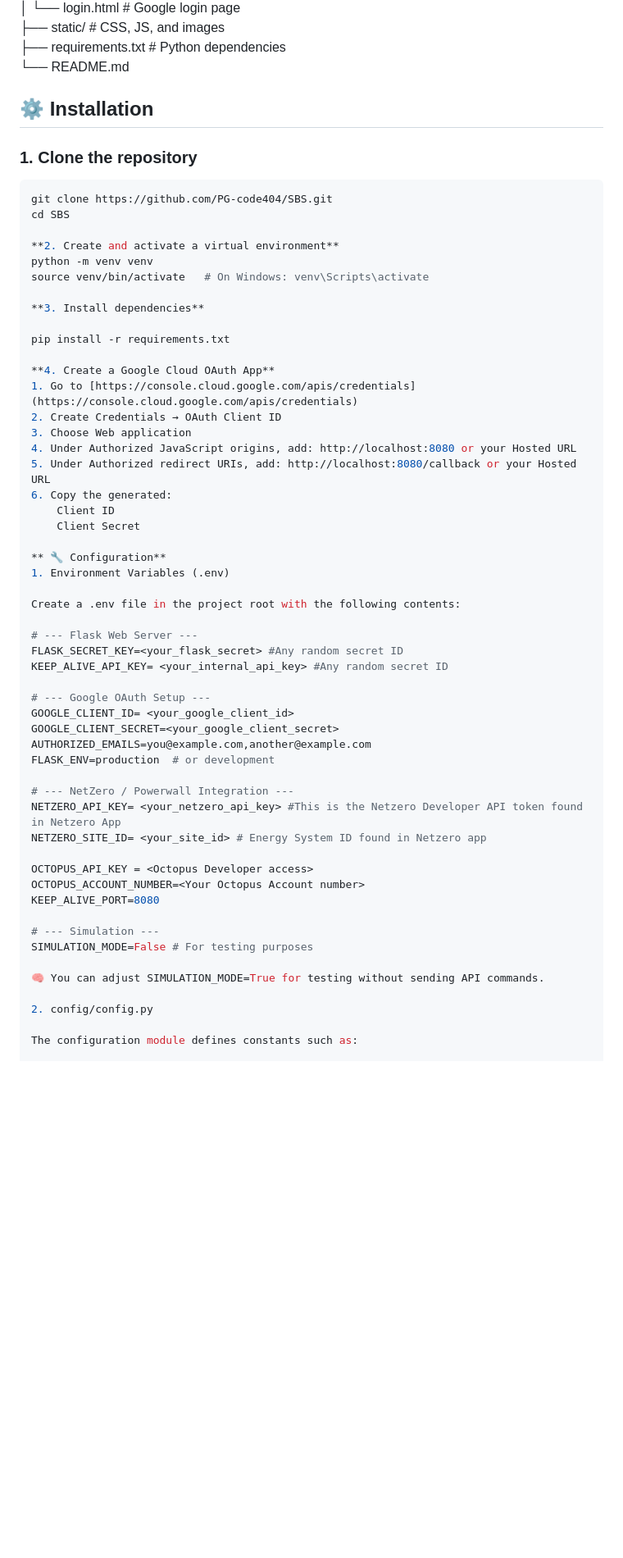
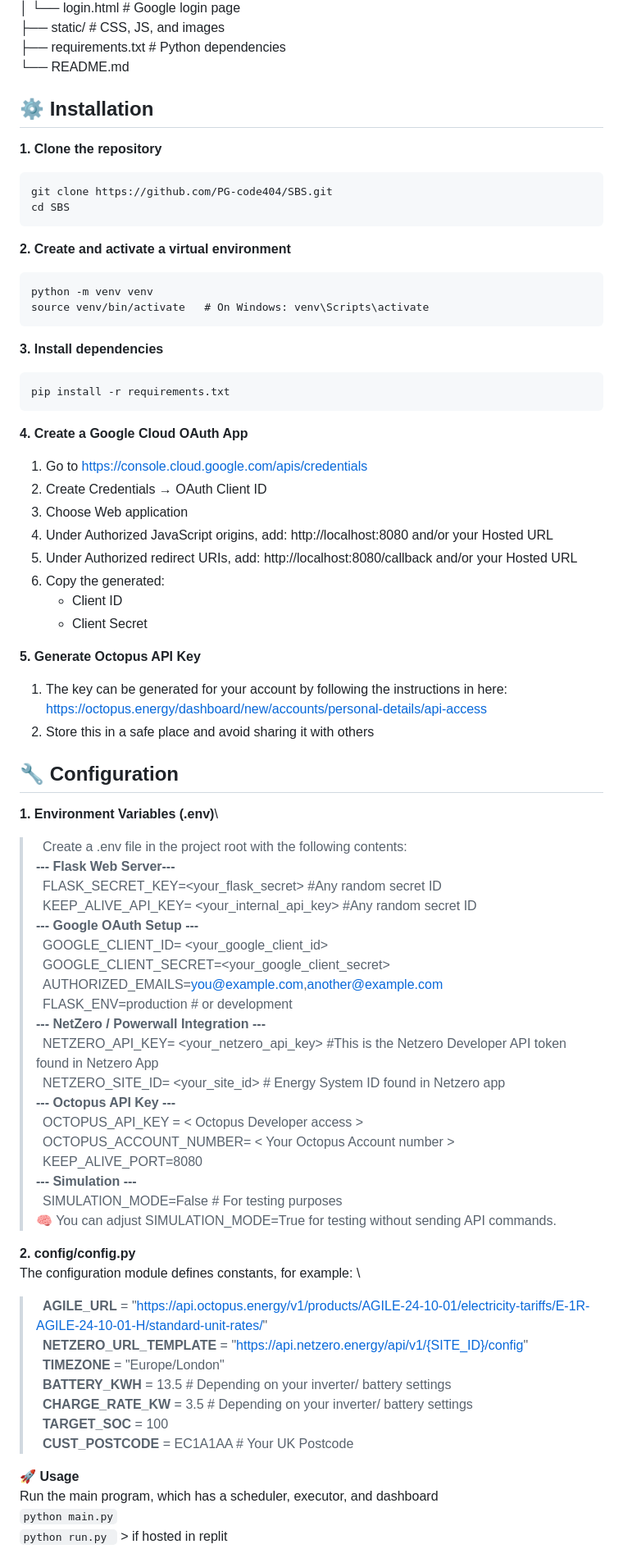
Before and after one commit to PG-code404/SBS, a Markdown page: README.md, the part around one of its changes. Shown at 82% size. GitHub-like rendering; blank space fills up the shorter version.

Commit message:
Refactor README for improved clarity and structure
Updated README.md for clarity and formatting improvements, including installation instructions, project structure, and API endpoints.

````diff
--- a/README.md
+++ b/README.md
@@ -51,61 +41,68 @@ SBS/ <br />
 ├── static/ # CSS, JS, and images <br />
 ├── requirements.txt # Python dependencies <br />
 └── README.md <br />
-
 ## ⚙️ Installation
-### 1. Clone the repository
-
+**1. Clone the repository**
 ```bash
 git clone https://github.com/PG-code404/SBS.git
 cd SBS
-
+```
 **2. Create and activate a virtual environment**
+```
 python -m venv venv
 source venv/bin/activate   # On Windows: venv\Scripts\activate
-
+```
 **3. Install dependencies**
-
+```
 pip install -r requirements.txt
-
+```
 **4. Create a Google Cloud OAuth App**
 1. Go to [https://console.cloud.google.com/apis/credentials](https://console.cloud.google.com/apis/credentials)
 2. Create Credentials → OAuth Client ID
 3. Choose Web application
-4. Under Authorized JavaScript origins, add: http://localhost:8080 or your Hosted URL
-5. Under Authorized redirect URIs, add: http://localhost:8080/callback or your Hosted URL
+4. Under Authorized JavaScript origins, add: http://localhost:8080 and/or your Hosted URL
+5. Under Authorized redirect URIs, add: http://localhost:8080/callback and/or your Hosted URL
 6. Copy the generated:
-	Client ID
-	Client Secret
+	- Client ID
+ 	- Client Secret
 
-** 🔧 Configuration**
-1. Environment Variables (.env)
-
-Create a .env file in the project root with the following contents:
-
-# --- Flask Web Server ---
-FLASK_SECRET_KEY=<your_flask_secret> #Any random secret ID
-KEEP_ALIVE_API_KEY= <your_internal_api_key> #Any random secret ID
-
-# --- Google OAuth Setup ---
-GOOGLE_CLIENT_ID= <your_google_client_id>
-GOOGLE_CLIENT_SECRET=<your_google_client_secret>
-AUTHORIZED_EMAILS=you@example.com,another@example.com
-FLASK_ENV=production  # or development
-
-# --- NetZero / Powerwall Integration ---
-NETZERO_API_KEY= <your_netzero_api_key> #This is the Netzero Developer API token found in Netzero App
-NETZERO_SITE_ID= <your_site_id> # Energy System ID found in Netzero app
-
-OCTOPUS_API_KEY = <Octopus Developer access>
-OCTOPUS_ACCOUNT_NUMBER=<Your Octopus Account number>
-KEEP_ALIVE_PORT=8080
-
-# --- Simulation ---
-SIMULATION_MODE=False # For testing purposes
-
+**5. Generate Octopus API Key**
+1. The key can be generated for your account by following the instructions in here: [https://octopus.energy/dashboard/new/accounts/personal-details/api-access](https://octopus.energy/dashboard/new/accounts/personal-details/api-access)
+2. Store this in a safe place and avoid sharing it with others
+## 🔧 Configuration
+**1. Environment Variables (.env)**\
+> &ensp;Create a .env file in the project root with the following contents:\
+**--- Flask Web Server---**\
+&ensp;FLASK_SECRET_KEY=<your_flask_secret> #Any random secret ID\
+&ensp;KEEP_ALIVE_API_KEY= <your_internal_api_key> #Any random secret ID\
+**--- Google OAuth Setup ---**\
+&ensp;GOOGLE_CLIENT_ID= <your_google_client_id>\
+&ensp;GOOGLE_CLIENT_SECRET=<your_google_client_secret>\
+&ensp;AUTHORIZED_EMAILS=you@example.com,another@example.com\
+&ensp;FLASK_ENV=production  # or development\
+**--- NetZero / Powerwall Integration ---**\
+&ensp;NETZERO_API_KEY= <your_netzero_api_key> #This is the Netzero Developer API token found in Netzero App\
+&ensp;NETZERO_SITE_ID= <your_site_id> # Energy System ID found in Netzero app\
+**--- Octopus API Key ---**\
+	&ensp;OCTOPUS_API_KEY = < Octopus Developer access > \
+	&ensp;OCTOPUS_ACCOUNT_NUMBER= < Your Octopus Account number > \
+	&ensp;KEEP_ALIVE_PORT=8080\
+**--- Simulation ---**\
+	&ensp;SIMULATION_MODE=False # For testing purposes\
 🧠 You can adjust SIMULATION_MODE=True for testing without sending API commands.
 
-2. config/config.py
+**2. config/config.py**\
+The configuration module defines constants, for example: \
+> &ensp;**AGILE_URL** = "https://api.octopus.energy/v1/products/AGILE-24-10-01/electricity-tariffs/E-1R-AGILE-24-10-01-H/standard-unit-rates/" \
+	&ensp;**NETZERO_URL_TEMPLATE** = "https://api.netzero.energy/api/v1/{SITE_ID}/config" \
+	&ensp;**TIMEZONE** = "Europe/London"\
+	&ensp;**BATTERY_KWH** = 13.5 # Depending on your inverter/ battery settings
+	&ensp;**CHARGE_RATE_KW** = 3.5 # Depending on your inverter/ battery settings
+	&ensp;**TARGET_SOC** = 100
+	&ensp;**CUST_POSTCODE** = EC1A1AA # Your UK Postcode
 
-The configuration module defines constants such as:
+**🚀 Usage**\
+Run the main program, which has a scheduler, executor, and dashboard\
+``` python main.py ``` \
+``` python run.py  ``` > if hosted in replit
 
````
Also changed, not shown: other parts of README.md (+20 -47 lines).
